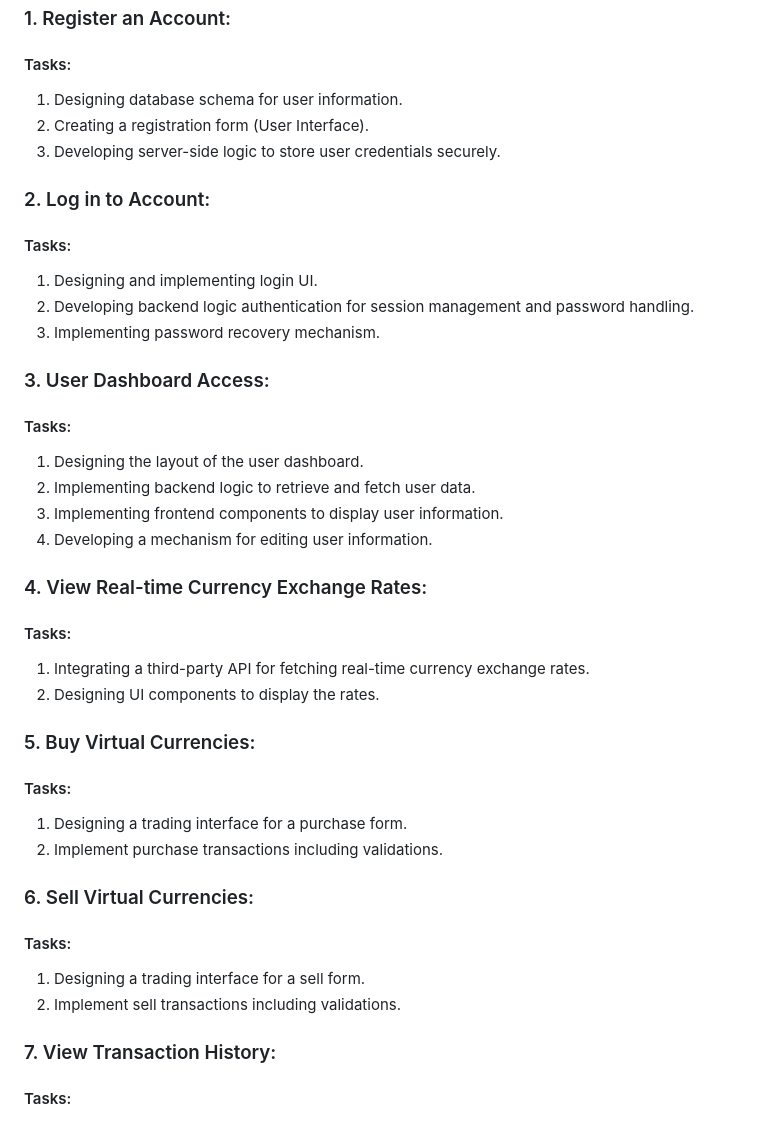
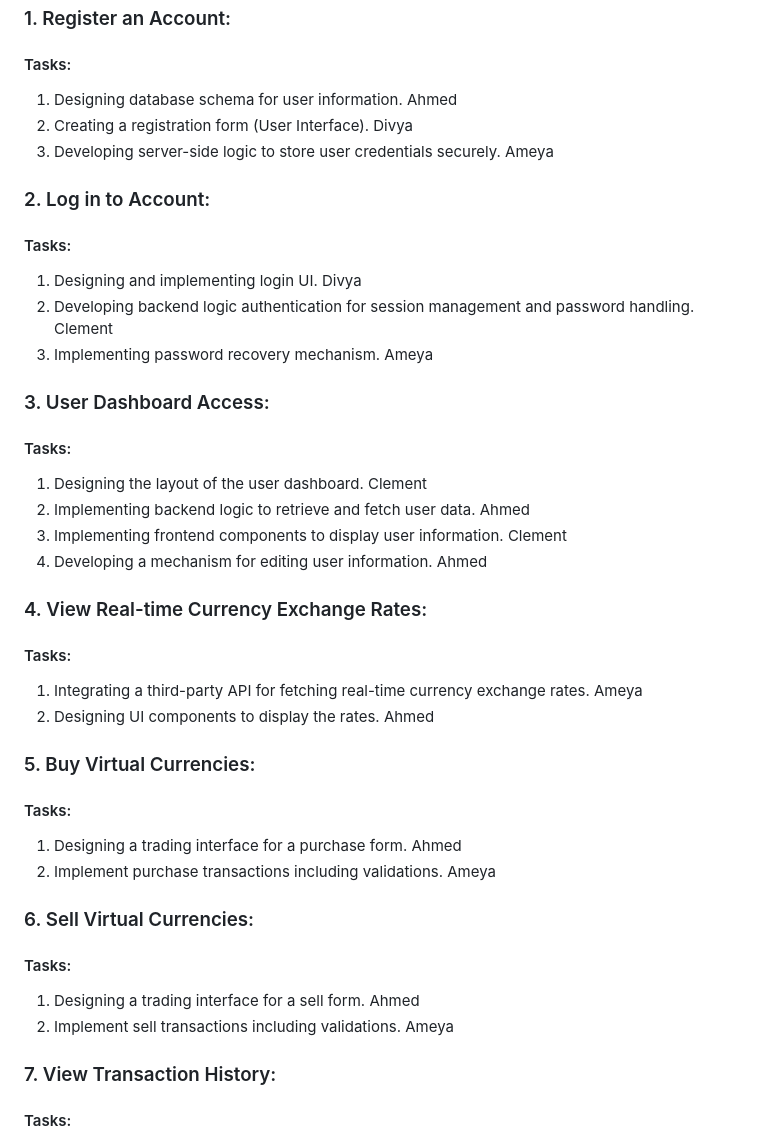
Before and after one commit to Ahmed5641/Virtual-Currency-Exchange, a Markdown page: README.md, the part around the change. Rendered like a GitHub page.

```diff
--- a/README.md
+++ b/README.md
@@ -91,37 +91,37 @@ To create a web-based platform where users can simulate the experience of tradin
 # Revised User Stories with Decomposed Tasks:
 ### 1. Register an Account:
 #### Tasks:
-   1. Designing database schema for user information.
-   2. Creating a registration form (User Interface).
-   3. Developing server-side logic to store user credentials securely.
+   1. Designing database schema for user information. Ahmed
+   2. Creating a registration form (User Interface). Divya
+   3. Developing server-side logic to store user credentials securely. Ameya
 
 ### 2. Log in to Account:
 #### Tasks:
-   1. Designing and implementing login UI.
-   2. Developing backend logic authentication for session management and password handling.
-   3. Implementing password recovery mechanism.
+   1. Designing and implementing login UI. Divya
+   2. Developing backend logic authentication for session management and password handling. Clement
+   3. Implementing password recovery mechanism. Ameya
 
 ### 3. User Dashboard Access:
 #### Tasks:
-   1. Designing the layout of the user dashboard.
-   2. Implementing backend logic to retrieve and fetch user data.
-   3. Implementing frontend components to display user information.
-   4. Developing a mechanism for editing user information.
+   1. Designing the layout of the user dashboard. Clement
+   2. Implementing backend logic to retrieve and fetch user data. Ahmed
+   3. Implementing frontend components to display user information. Clement
+   4. Developing a mechanism for editing user information. Ahmed
 
 ### 4. View Real-time Currency Exchange Rates:
 #### Tasks:
-   1. Integrating a third-party API for fetching real-time currency exchange rates.
-   2. Designing UI components to display the rates.
+   1. Integrating a third-party API for fetching real-time currency exchange rates. Ameya
+   2. Designing UI components to display the rates. Ahmed
 
 ### 5. Buy Virtual Currencies:
 #### Tasks:
-   1. Designing a trading interface for a purchase form.
-   2. Implement purchase transactions including validations.
+   1. Designing a trading interface for a purchase form. Ahmed
+   2. Implement purchase transactions including validations. Ameya
 
 ### 6. Sell Virtual Currencies:
 #### Tasks:
-   1. Designing a trading interface for a sell form.
-   2. Implement sell transactions including validations.
+   1. Designing a trading interface for a sell form. Ahmed
+   2. Implement sell transactions including validations. Ameya
 
 ### 7. View Transaction History:
 #### Tasks:
```
